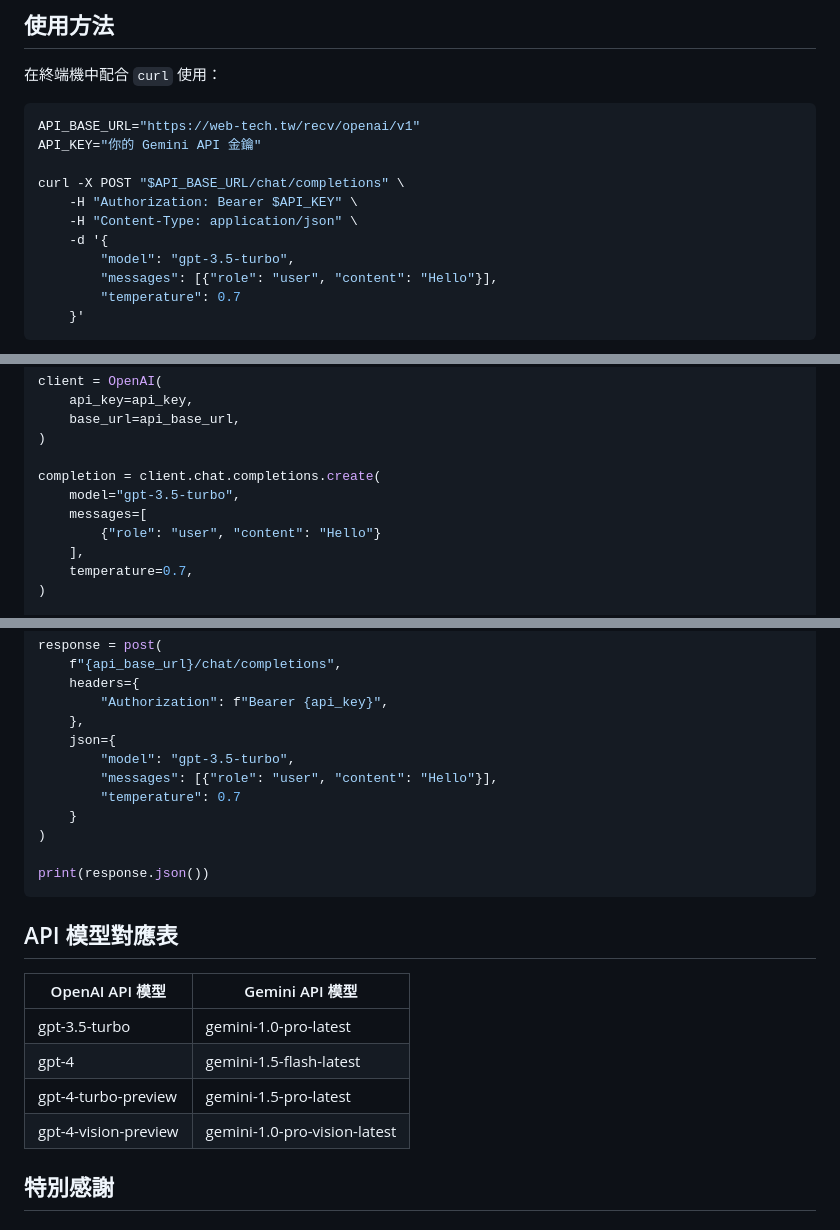
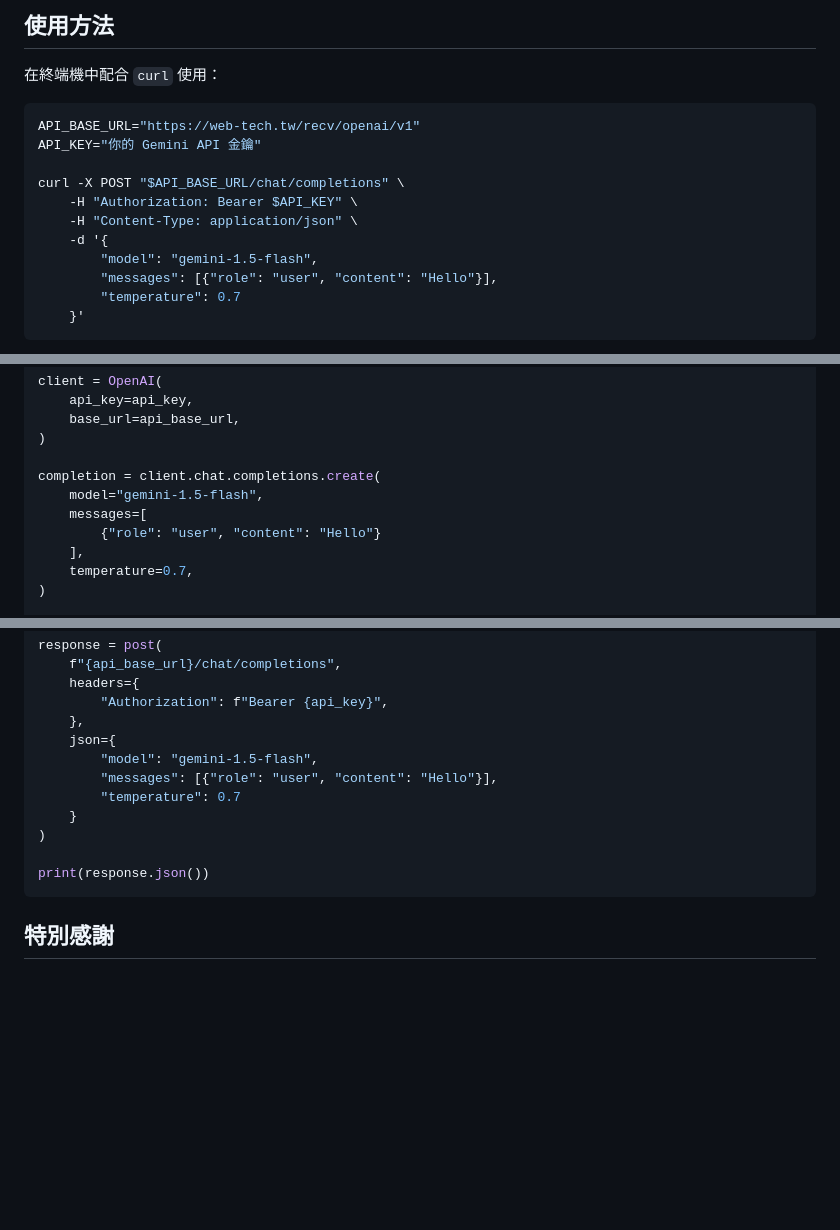
Before and after one commit to ai-tech-tw/openai, a Markdown page: README.zh-TW.md, 3 parts joined by grey strips. GitHub-like rendering; blank space fills up the shorter version.

Commit message:
docs: remove model mapping table

````diff
--- a/README.zh-TW.md
+++ b/README.zh-TW.md
@@ -33,7 +33,7 @@ curl -X POST "$API_BASE_URL/chat/completions" \
     -H "Authorization: Bearer $API_KEY" \
     -H "Content-Type: application/json" \
     -d '{
-        "model": "gpt-3.5-turbo",
+        "model": "gemini-1.5-flash",
         "messages": [{"role": "user", "content": "Hello"}],
         "temperature": 0.7
     }'
@@ -53,7 +53,7 @@ client = OpenAI(
 )
 
 completion = client.chat.completions.create(
-    model="gpt-3.5-turbo",
+    model="gemini-1.5-flash",
     messages=[
         {"role": "user", "content": "Hello"}
     ],
@@ -77,7 +77,7 @@ response = post(
         "Authorization": f"Bearer {api_key}",
     },
     json={
-        "model": "gpt-3.5-turbo",
+        "model": "gemini-1.5-flash",
         "messages": [{"role": "user", "content": "Hello"}],
         "temperature": 0.7
     }
@@ -85,15 +85,6 @@ response = post(
 
 print(response.json())
 ```
-
-## API 模型對應表
-
-| OpenAI API 模型      | Gemini API 模型              |
-| -------------------- | ---------------------------- |
-| gpt-3.5-turbo        | gemini-1.0-pro-latest        |
-| gpt-4                | gemini-1.5-flash-latest      |
-| gpt-4-turbo-preview  | gemini-1.5-pro-latest        |
-| gpt-4-vision-preview | gemini-1.0-pro-vision-latest |
 
 ## 特別感謝
 
````
Also changed, not shown: README.md (+3 -12 lines).
